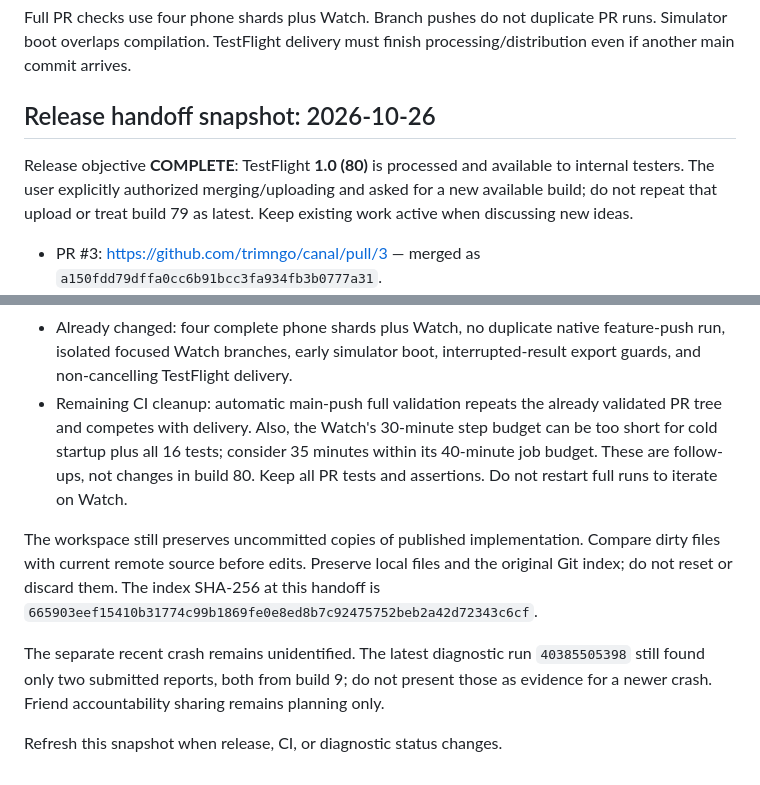
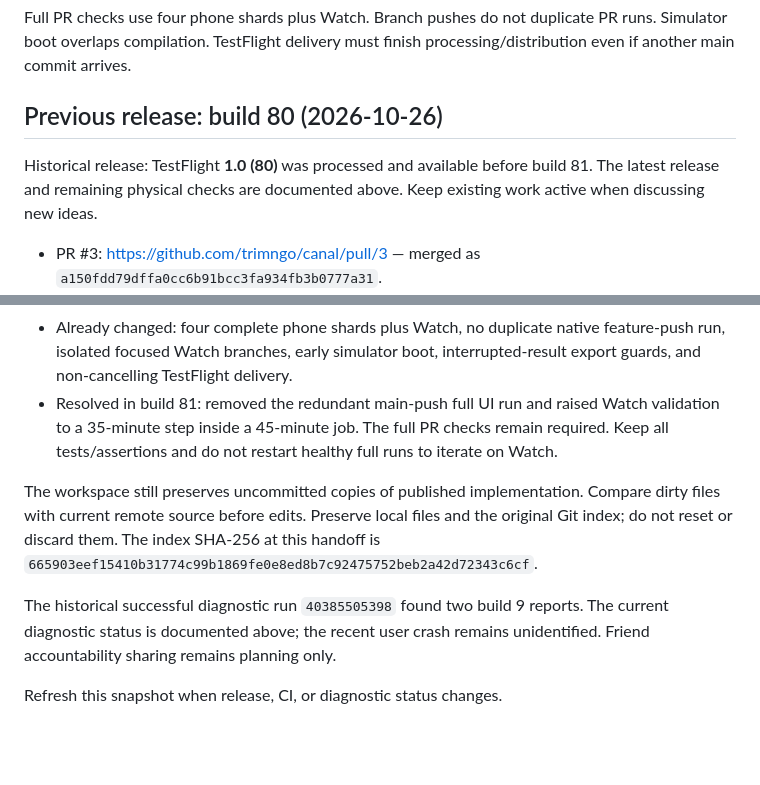
Before and after one commit to trimngo/canal, a Markdown page: AGENTS.md, 2 parts joined by grey strips. Drawn GitHub-style; blank space fills up the shorter version.

```diff
--- a/AGENTS.md
+++ b/AGENTS.md
@@ -122,11 +158,10 @@ Full PR checks use four phone shards plus Watch. Branch pushes do not duplicate
 PR runs. Simulator boot overlaps compilation. TestFlight delivery must finish
 processing/distribution even if another main commit arrives.
 
-## Release handoff snapshot: 2026-10-26
+## Previous release: build 80 (2026-10-26)
 
-Release objective **COMPLETE**: TestFlight **1.0 (80)** is processed and available
-to internal testers. The user explicitly authorized merging/uploading and asked
-for a new available build; do not repeat that upload or treat build 79 as latest.
+Historical release: TestFlight **1.0 (80)** was processed and available before
+build 81. The latest release and remaining physical checks are documented above.
 Keep existing work active when discussing new ideas.
 
 - PR #3: https://github.com/trimngo/canal/pull/3 — merged as
@@ -178,20 +213,18 @@ Deployment findings and follow-up:
 - Already changed: four complete phone shards plus Watch, no duplicate native
   feature-push run, isolated focused Watch branches, early simulator boot,
   interrupted-result export guards, and non-cancelling TestFlight delivery.
-- Remaining CI cleanup: automatic main-push full validation repeats the already
-  validated PR tree and competes with delivery. Also, the Watch's 30-minute step
-  budget can be too short for cold startup plus all 16 tests; consider 35 minutes
-  within its 40-minute job budget. These are follow-ups, not changes in build 80.
-  Keep all PR tests and assertions. Do not restart full runs to iterate on Watch.
+- Resolved in build 81: removed the redundant main-push full UI run and raised
+  Watch validation to a 35-minute step inside a 45-minute job. The full PR checks
+  remain required. Keep all tests/assertions and do not restart healthy full runs
+  to iterate on Watch.
 
 The workspace still preserves uncommitted copies of published implementation.
 Compare dirty files with current remote source before edits. Preserve local files
 and the original Git index; do not reset or discard them. The index SHA-256 at
 this handoff is `665903eef15410b31774c99b1869fe0e8ed8b7c92475752beb2a42d72343c6cf`.
 
-The separate recent crash remains unidentified. The latest diagnostic run
-`40385505398` still found only two submitted reports, both from build 9; do not
-present those as evidence for a newer crash. Friend accountability sharing
-remains planning only.
+The historical successful diagnostic run `40385505398` found two build 9
+reports. The current diagnostic status is documented above; the recent user
+crash remains unidentified. Friend accountability sharing remains planning only.
 
 Refresh this snapshot when release, CI, or diagnostic status changes.
```
Also changed, not shown: other parts of AGENTS.md (+65 -29 lines).
